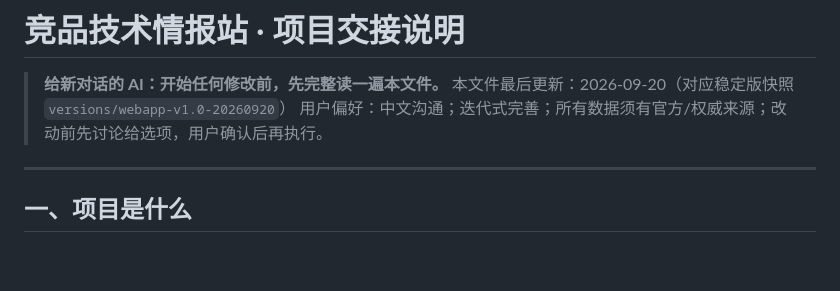
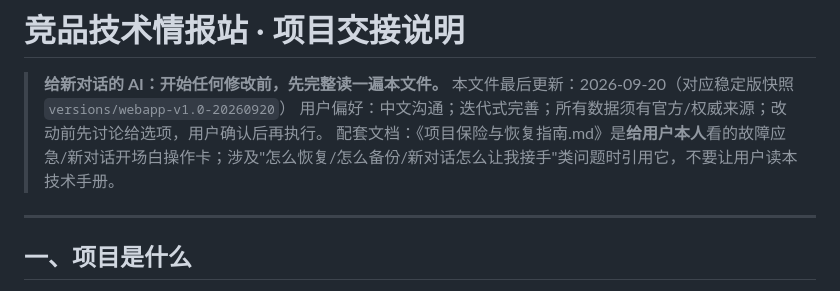
Before and after one commit to zq114514/competitor-intel, a Markdown page: 项目交接说明.md, the part around the change. Rendered like a GitHub page; blank space fills up the shorter version.

Commit message:
update handoff doc

```diff
--- a/项目交接说明.md
+++ b/项目交接说明.md
@@ -3,6 +3,7 @@
 > **给新对话的 AI：开始任何修改前，先完整读一遍本文件。**
 > 本文件最后更新：2026-09-20（对应稳定版快照 `versions/webapp-v1.0-20260920`）
 > 用户偏好：中文沟通；迭代式完善；所有数据须有官方/权威来源；改动前先讨论给选项，用户确认后再执行。
+> 配套文档：《项目保险与恢复指南.md》是**给用户本人**看的故障应急/新对话开场白操作卡；涉及"怎么恢复/怎么备份/新对话怎么让我接手"类问题时引用它，不要让用户读本技术手册。
 
 ---
 
```
